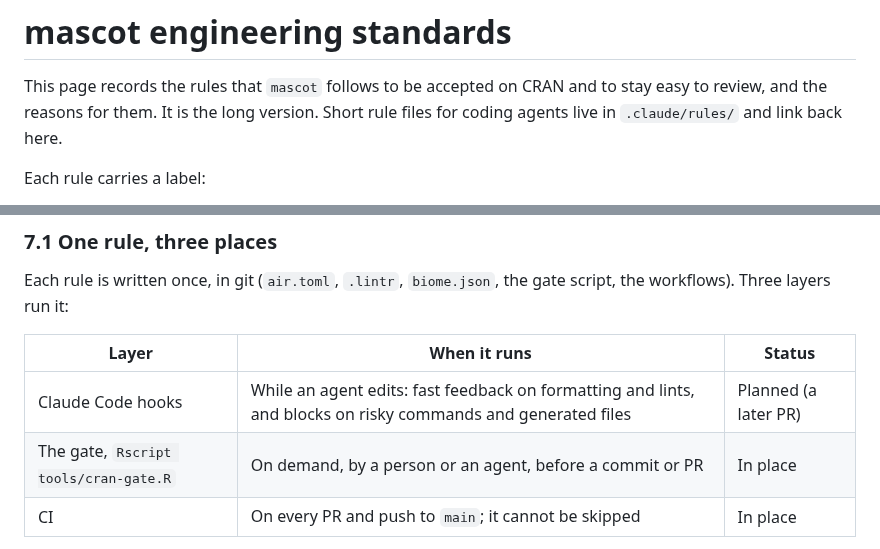
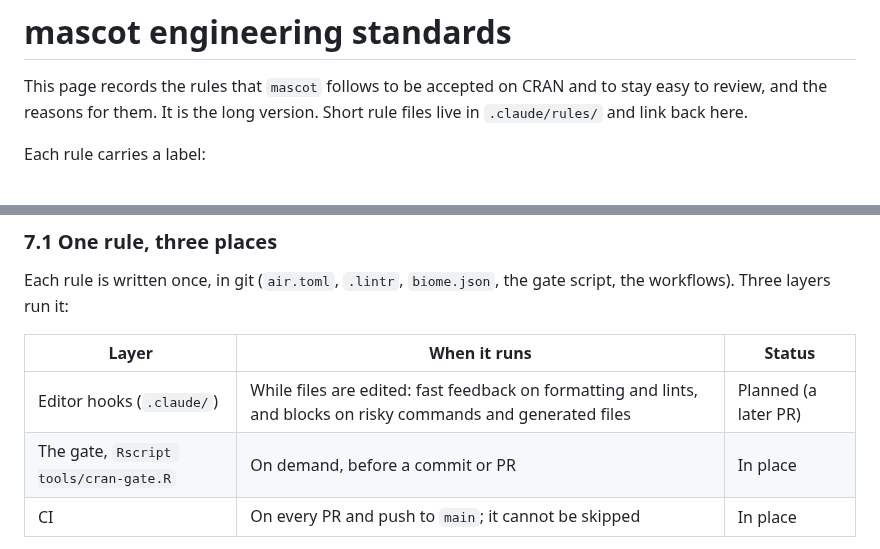
Before and after one commit to insightsurge/mascot, a Markdown page: docs/standards.md, 2 parts joined by grey strips. Drawn GitHub-style.

Commit message:
docs: neutral wording in the standards page (#87)

```diff
--- a/docs/standards.md
+++ b/docs/standards.md
@@ -1,7 +1,7 @@
 # mascot engineering standards
 
 This page records the rules that `mascot` follows to be accepted on CRAN and to stay easy to review, and the reasons
-for them. It is the long version. Short rule files for coding agents live in `.claude/rules/` and link back here.
+for them. It is the long version. Short rule files live in `.claude/rules/` and link back here.
 
 Each rule carries a label:
 
@@ -280,8 +280,8 @@ run it:
 
 | Layer | When it runs | Status |
 |---|---|---|
-| Claude Code hooks | While an agent edits: fast feedback on formatting and lints, and blocks on risky commands and generated files | Planned (a later PR) |
-| The gate, `Rscript tools/cran-gate.R` | On demand, by a person or an agent, before a commit or PR | In place |
+| Editor hooks (`.claude/`) | While files are edited: fast feedback on formatting and lints, and blocks on risky commands and generated files | Planned (a later PR) |
+| The gate, `Rscript tools/cran-gate.R` | On demand, before a commit or PR | In place |
 | CI | On every PR and push to `main`; it cannot be skipped | In place |
 
 Hooks are optional and local, and are fast feedback rather than enforcement. CI is the gate. There is no pre-commit
```
